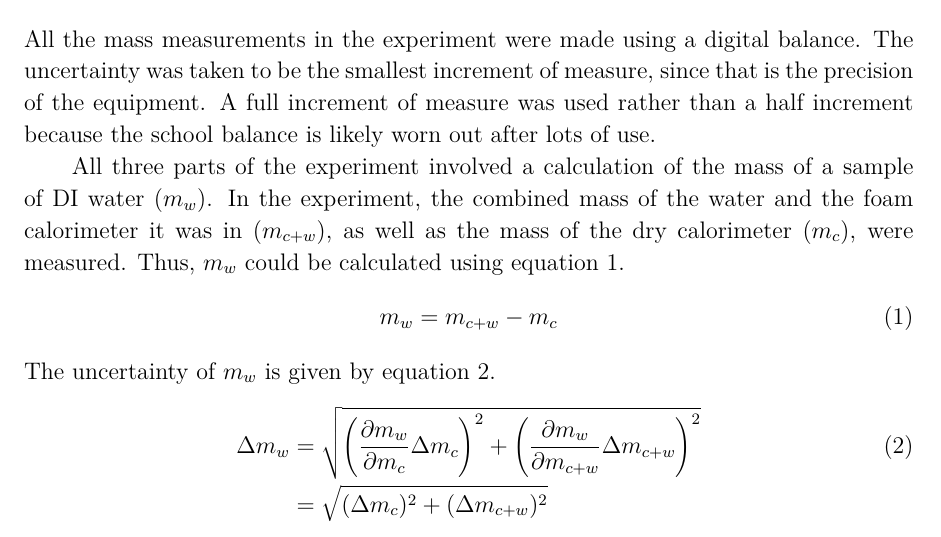
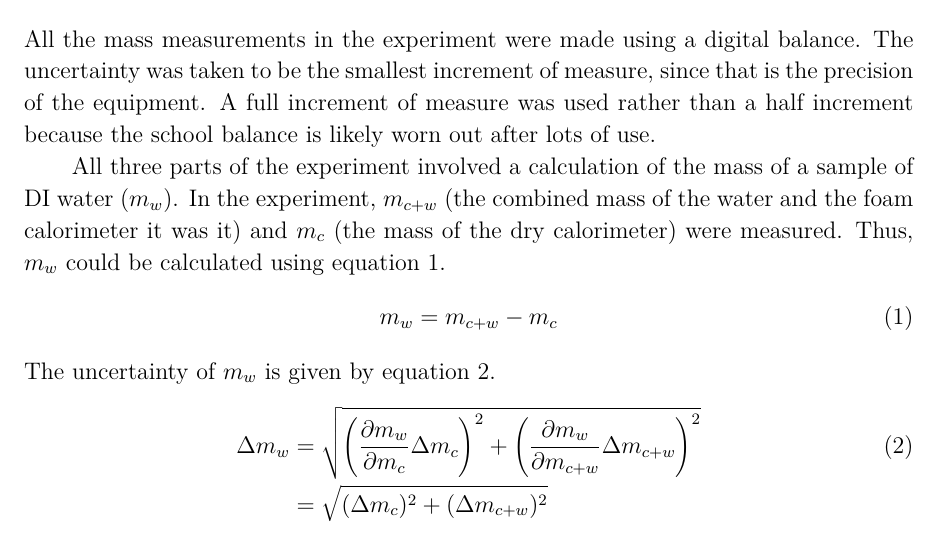
Before and after one commit to VinEdw/latex-physics-reports, a LaTeX paper (specific-heat-capacity-lab/specific-heat-capacity-report.tex): part of page 3 of 5, cut so that both start at the same text. The pictures show the PDF file specific-heat-capacity-lab/specific-heat-capacity-report.pdf that the author committed with the source.

Commit message:
improved readability for m_w uncertainty paragraph

```diff
--- a/specific-heat-capacity-lab/specific-heat-capacity-report.tex
+++ b/specific-heat-capacity-lab/specific-heat-capacity-report.tex
@@ -117,7 +117,7 @@ The uncertainty was taken to be the smallest increment of measure, since that is
 A full increment of measure was used rather than a half increment because the school balance is likely worn out after lots of use.
 
 All three parts of the experiment involved a calculation of the mass of a sample of DI water ($m_w$).
-In the experiment, the combined mass of the water and the foam calorimeter it was in ($m_{c+w}$), as well as the mass of the dry calorimeter ($m_c$), were measured.
+In the experiment, $m_{c+w}$ (the combined mass of the water and the foam calorimeter it was it) and $m_c$ (the mass of the dry calorimeter) were measured.
 Thus, $m_w$ could be calculated using equation \ref{eq:watermass}.
 \begin{IEEEeqnarray}{rCl}
 m_w & = & m_{c+w} - m_c \label{eq:watermass}
```
Also changed, not shown: specific-heat-capacity-lab/specific-heat-capacity-report.pdf.
